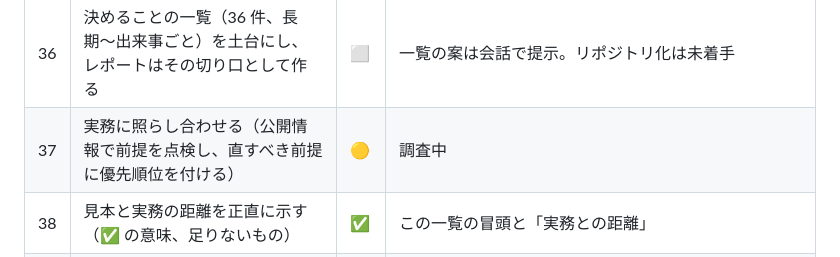
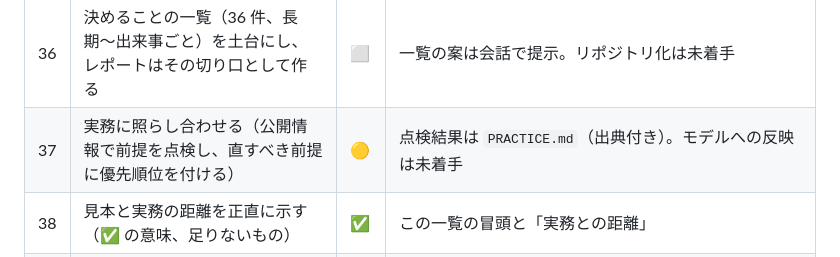
Before and after one commit to working-with-agi/sdk, a Markdown page: examples/engine-shop-selection-mc/REQUIREMENTS.md, the part around the change. Drawn GitHub-style.

Commit message:
engine-shop-selection-mc: check the assumptions against public sources
Co-Authored-By: Claude Opus 5.5 <noreply@anthropic.com>
Claude-Session: https://claude.ai/code/session_01C7dB8NjrbvR4TfsX9qG3hw

```diff
--- a/examples/engine-shop-selection-mc/REQUIREMENTS.md
+++ b/examples/engine-shop-selection-mc/REQUIREMENTS.md
@@ -60,7 +60,7 @@
 | 34 | レポートは読む人の気持ちで：結論（大丈夫か／いつもと何が違いなぜか／前回から何が変わったか／何を決めるか）を先に | 🟡 | 追跡画面の冒頭 3 行で実装。月次・年間計画の画面は未対応 |
 | 35 | ベース計画を立てることと、時間が過ぎたときにどの計画案に沿って進んでいるかを知る | ✅ | `baseline.py` の計画案 4 つ、`track.py`（沿っている計画・世界の確率・乗り換えの損得と判断期限）、`build_track.py` |
 | 36 | 決めることの一覧（36 件、長期〜出来事ごと）を土台にし、レポートはその切り口として作る | ⬜ | 一覧の案は会話で提示。リポジトリ化は未着手 |
-| 37 | 実務に照らし合わせる（公開情報で前提を点検し、直すべき前提に優先順位を付ける） | 🟡 | 調査中 |
+| 37 | 実務に照らし合わせる（公開情報で前提を点検し、直すべき前提に優先順位を付ける） | 🟡 | 点検結果は `PRACTICE.md`（出典付き）。モデルへの反映は未着手 |
 | 38 | 見本と実務の距離を正直に示す（✅ の意味、足りないもの） | ✅ | この一覧の冒頭と「実務との距離」 |
 | 31 | CLI ではなく GUI をどんどん作って取り込んでいく（入力・実行・判断を画面で） | 🟡 | 報告書・選択画面・判断ルーム・もしも分析（`build_whatif.py`）・月次／年間計画（`build_annual.py`）を作成。データ編集・実行ボタン・統合・部品化は未着手 |
 
```
Also changed, not shown: examples/engine-shop-selection-mc/PRACTICE.md (added, +51 -0 lines).
